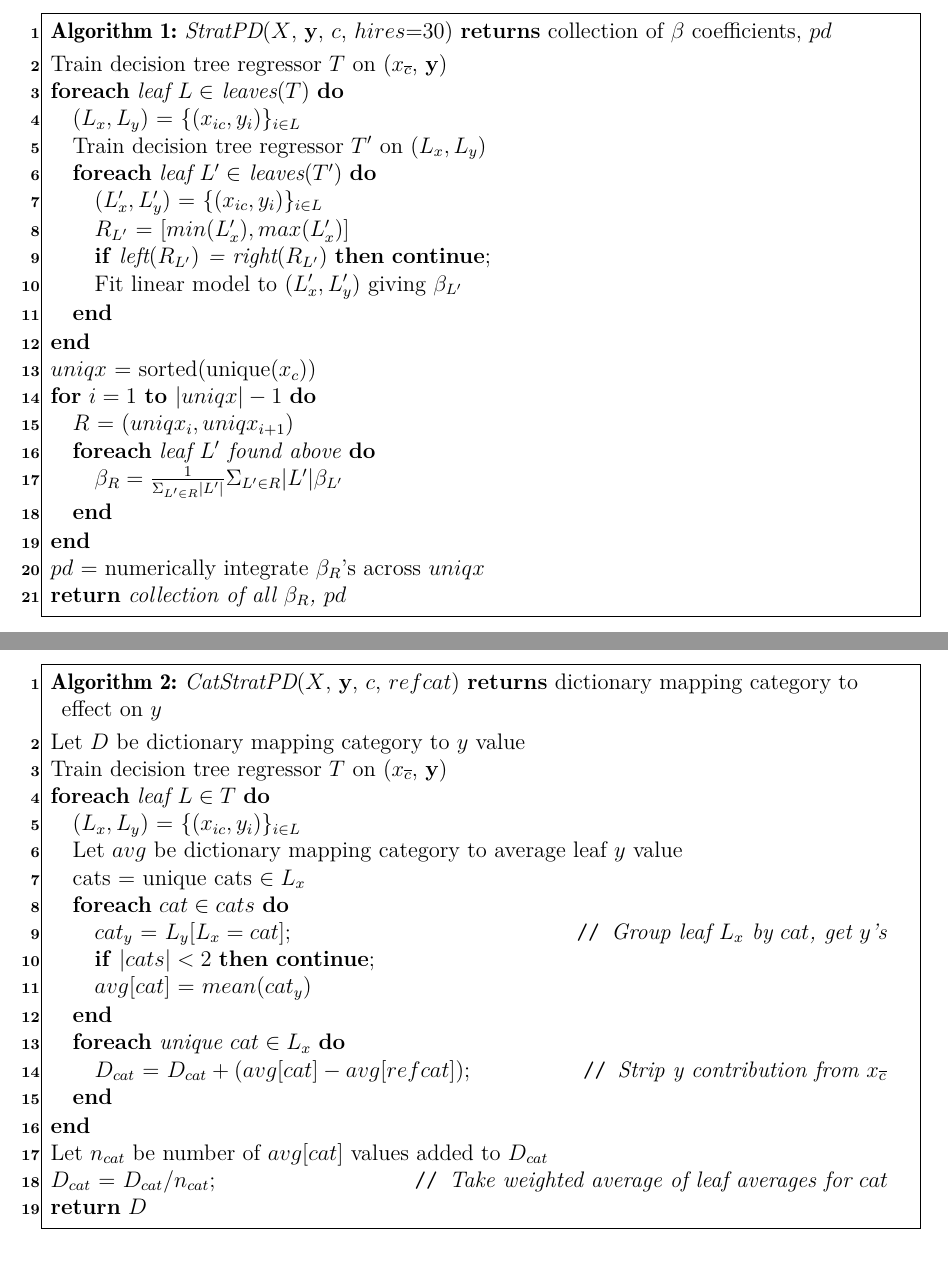
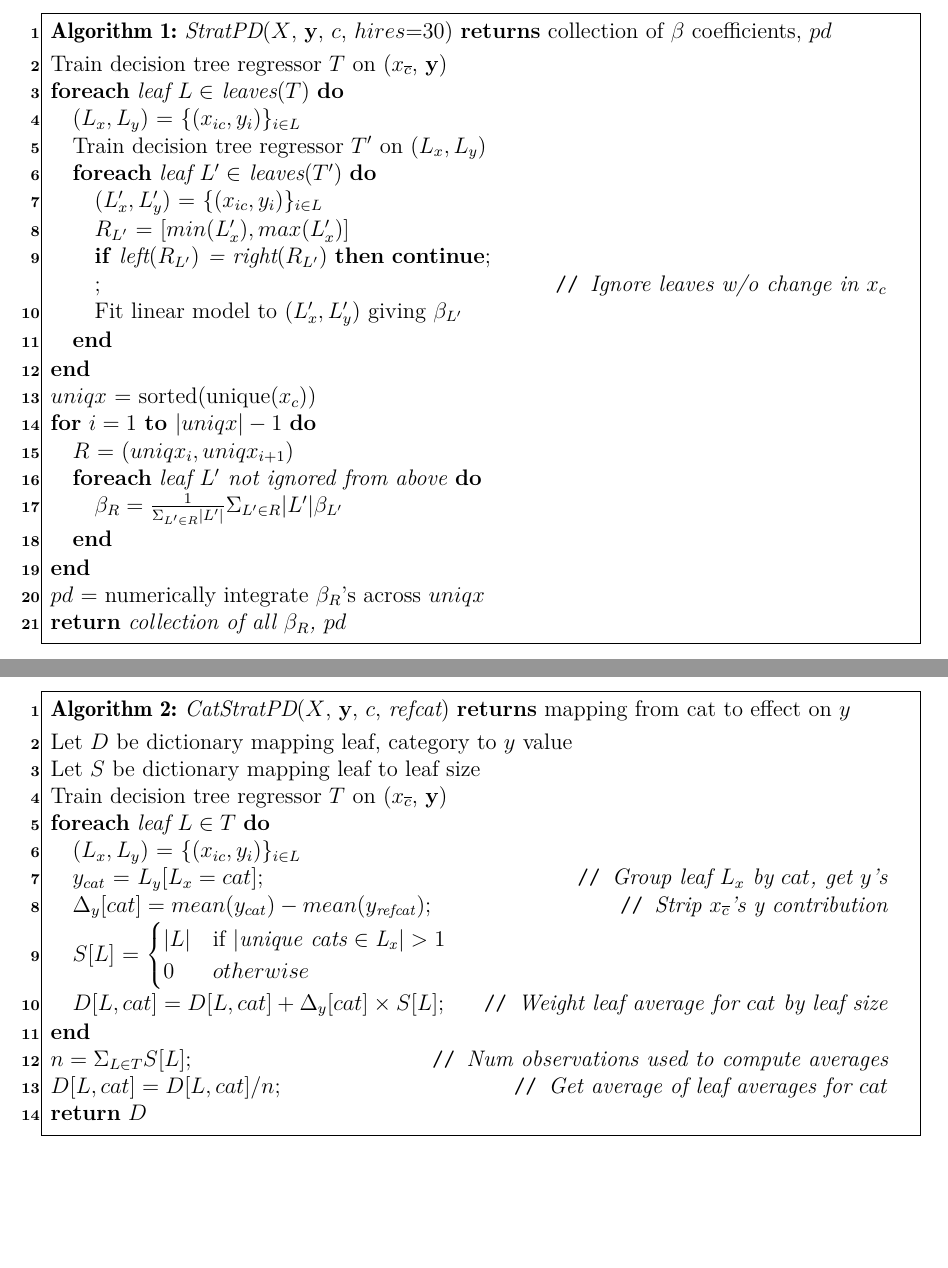
Before and after one commit to parrt/stratx, a LaTeX paper (articles/regr/stratpd.tex): two parts of pages 20 and 21 of 22, joined at a grey line, cut so that both start at the same text, the shorter picture padded with empty space. Compiled offline with pdfLaTeX.

Commit message:
updated algorithms

```diff
--- a/articles/regr/stratpd.tex
+++ b/articles/regr/stratpd.tex
@@ -514,14 +514,14 @@ Train decision tree regressor $T$ on (\xnc{}, $\bf y$)\\
 %		Add $L'$ to piecewise list\\
 		$(L'_x, L'_y)$ = $\{(x_{ic},  y_i)\}_{i \in L}$\\
 		$R_{L'}$ = $[min(L'_x), max(L'_x)]$\\
-		\lIf{left$(R_{L'})$ = right$(R_{L'})$}{{\bf continue}}\\
+		\lIf{left$(R_{L'})$ = right$(R_{L'})$}{{\bf continue}}\tcp*[r]{\it Ignore leaves w/o change in $x_c$}
 		Fit linear model to $(L'_x, L'_y)$ giving $\beta_{L'}$\\
 	}
 }
 $uniqx$ = sorted(unique($x_c$))\\
 \For{$i=1$ {\bf to} $|uniqx|-1$}{
 	$R$ = $(uniqx_i, uniqx_{i+1})$\\
-	\ForEach{leaf $L'$ found above}{
+	\ForEach{leaf $L'$ not ignored from above}{
 		$\beta_R = \frac{1}{\Sigma_{L' \in R} |L'|}\Sigma_{L' \in R}|L'|\beta_{L'}$
 	}
 }
@@ -536,25 +536,22 @@ $pd$ = numerically integrate $\beta_R$'s across $uniqx$\\
 \SetAlgorithmName{Algorithm}{List of Algorithms}
 \SetAlgoSkip{}
 \SetInd{.5em}{.5em}
-\TitleOfAlgo{{\em CatStratPD}($X$, $\bf y$, $c$, $refcat$) {\bf returns} dictionary mapping category to effect on $y$}
-Let $D$ be dictionary mapping category to $y$ value\\
+\TitleOfAlgo{{\em CatStratPD}($X$, $\bf y$, $c$, {\it refcat}) {\bf returns} mapping from cat to effect on $y$}
+Let $D$ be dictionary mapping leaf, category to $y$ value\\
+Let $S$ be dictionary mapping leaf to leaf size\\
 Train decision tree regressor $T$ on (\xnc{}, $\bf y$)\\
 \ForEach{leaf $L \in T$}{
 	$(L_x, L_y)$ = $\{(x_{ic},  y_i)\}_{i \in L}$\\
-	Let $avg$ be dictionary mapping category to average leaf $y$ value\\
-	cats = unique cats  $\in L_x$\\
-	\ForEach{$cat \in cats$}{
-		$cat_y$ = $L_y[L_x=cat]$\tcp*[r]{\it Group leaf $L_x$ by $cat$, get $y$'s}
-		\lIf{$|cats| < 2$}{{\bf continue}}\\
-		$avg[cat]$ = $mean(cat_y)$\\
-	}
-	\ForEach{unique $cat \in L_x$}{
-%		$avg[cat]$ = $avg[cat] - mean(L_y[refcat])$\tcp*[r]{\it Strip y contribution from \xnc{}}
-		$D_{cat}$ = $D_{cat} + (avg[cat] - avg[refcat])$\tcp*[]{\it Strip y contribution from \xnc{}}
-	}
+	$y_{cat}$ = $L_y[L_x=cat]$\tcp*[r]{\it Group leaf $L_x$ by $cat$, get $y$'s}
+	$\Delta_y[cat] = mean(y_{cat}) - mean(y_{\it refcat})$\tcp*[r]{\it Strip \xnc{}'s y contribution}
+	$S[L]$ = $\begin{cases} |L| &\mbox{if } |{\it unique~cats \in L_x}| > 1 \\
+0 & otherwise\end{cases}$\\
+	$D[L,cat] = D[L,cat] + \Delta_y[cat] \times S[L]$\tcp*[r]{\it Weight leaf average for $cat$ by leaf size}
 }
-Let $n_{cat}$ be number of $avg[cat]$ values added to $D_{cat}$\\
-$D_{cat}$ = $D_{cat} / n_{cat}$\tcp*[r]{\it Take weighted average of leaf averages for $cat$}
+%Let $n_{cat}$ be number of $avg[cat]$ values added to $D_{cat}$\\
+$n = \Sigma_{L \in T}S[L]$\tcp*[r]{\it Num observations used to compute averages}
+$D[L,cat] = D[L,cat] / n$\tcp*[r]{\it Get average of leaf averages for $cat$}
+%$ = $\frac{1}{\Sigma_{L \in T}|S[L]|} \Sigma_{i=1}^{|S_{cat}|} D_{cat}$\tcp*[r]{\it Weighted average of leaf averages for $cat$}
 \Return{$D$}
 \end{algorithm}
 
```
